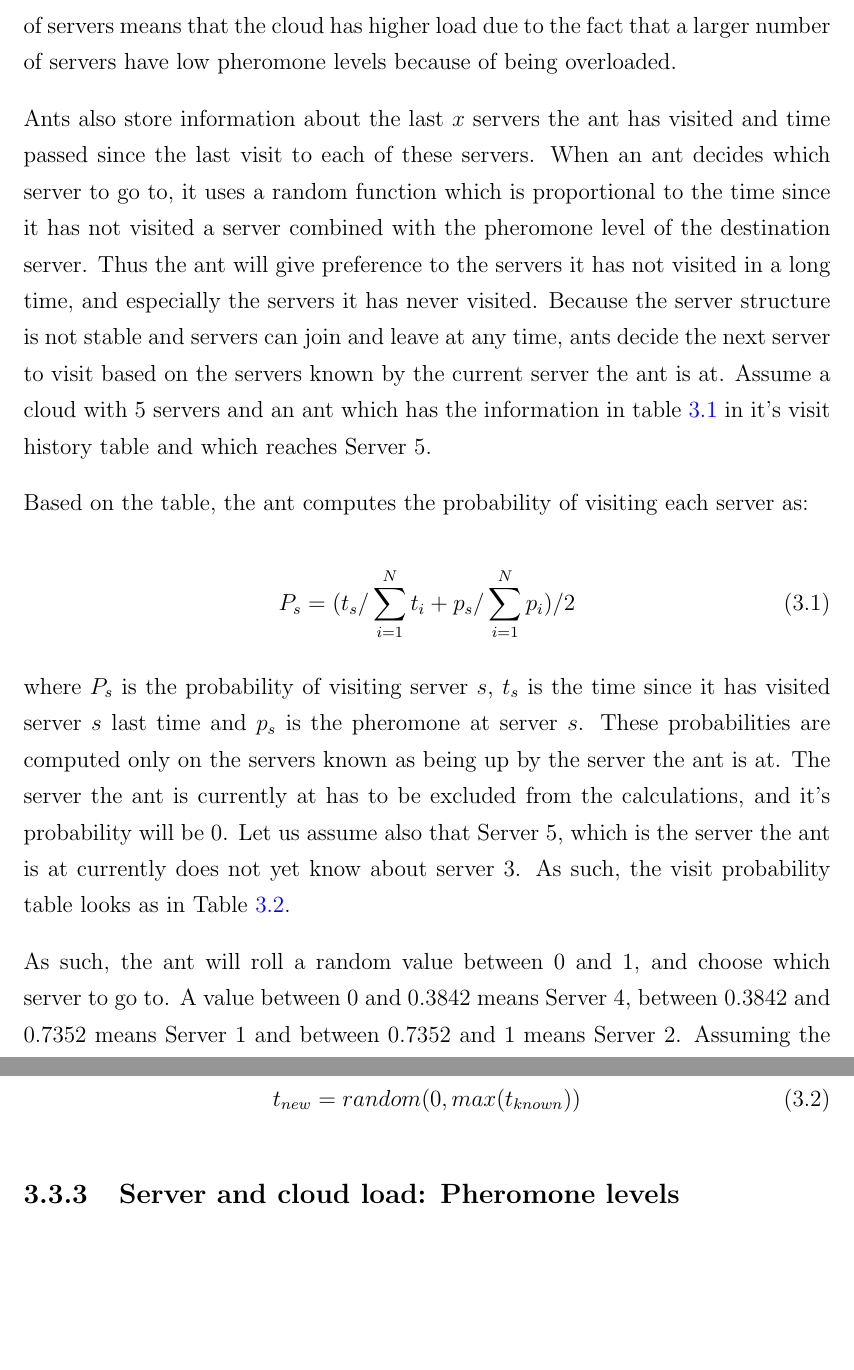
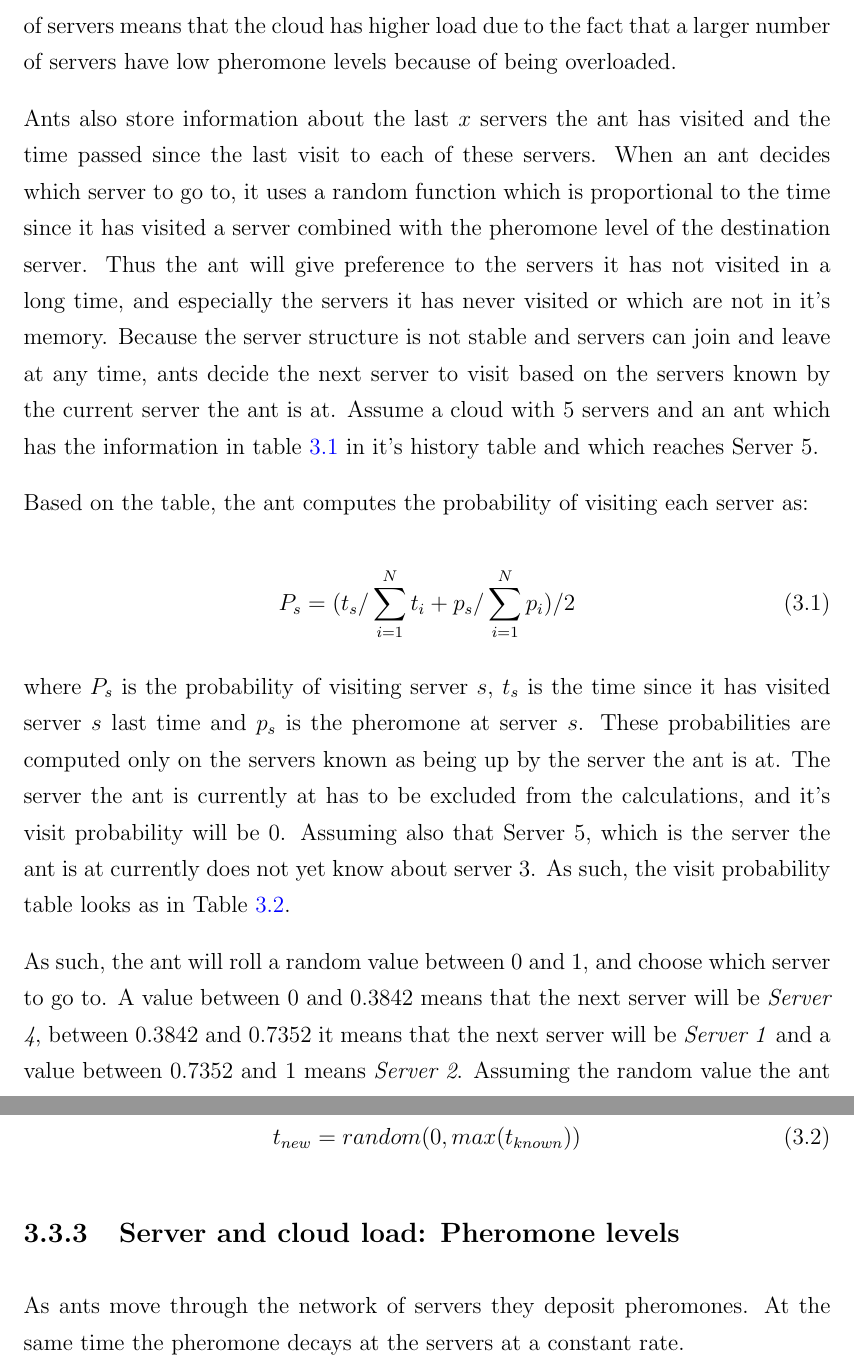
Before and after one commit to bogsolomon/Thesis_Final, a LaTeX thesis (Thesis_Final.tex, which reads Chapters/Chapter_selforg.tex): two parts of pages 58 and 59 of 75, joined at a grey line, cut so that both start at the same text, the shorter picture padded with empty space. Compiled offline with pdfLaTeX.

Commit message:
Finished ant section

```diff
--- a/Chapters/Chapter_selforg.tex
+++ b/Chapters/Chapter_selforg.tex
@@ -97,7 +97,7 @@ Whenever a server starts, the server's control system creates a new ant and send
 
 As ants reach other servers they deposit pheromone at the server they arrive at, at a rate inversely proportional to the load of the server as represented by the fuzzy control system. At the same time ants wait at the server a time proportional to the load of the server. Thus overloaded servers will have less pheromone deposited when compared to an under-loaded server. By having ants wait a longer time at overloaded servers, the overall amount of pheromone in the network will further decrease. With this approach, a lower average amount of pheromone in the network of servers means that the cloud has higher load due to the fact that a larger number of servers have low pheromone levels because of being overloaded.
 
-Ants also store information about the last $x$ servers the ant has visited and time passed since the last visit to each of these servers. When an ant decides which server to go to, it uses a random function which is proportional to the time since it has not visited a server combined with the pheromone level of the destination server. Thus the ant will give preference to the servers it has not visited in a long time, and especially the servers it has never visited. Because the server structure is not stable and servers can join and leave at any time, ants decide the next server to visit based on the servers known by the current server the ant is at.  Assume a cloud with 5 servers and an ant which has the information in table \ref{tab:ant_prio} in it's visit history table and which reaches Server 5.
+Ants also store information about the last $x$ servers the ant has visited and the time passed since the last visit to each of these servers. When an ant decides which server to go to, it uses a random function which is proportional to the time since it has visited a server combined with the pheromone level of the destination server. Thus the ant will give preference to the servers it has not visited in a long time, and especially the servers it has never visited or which are not in it's memory. Because the server structure is not stable and servers can join and leave at any time, ants decide the next server to visit based on the servers known by the current server the ant is at.  Assume a cloud with 5 servers and an ant which has the information in table \ref{tab:ant_prio} in it's history table and which reaches Server 5.
 
 \begin{table}
 \centering
@@ -119,7 +119,7 @@ Based on the table, the ant computes the probability of visiting each server as:
 P_s = (t_s / \sum_{i=1}^{N} t_i + p_{s} / \sum_{i=1}^{N} p_i) / 2
 \end{equation}
 
-where $P_s$ is the probability of visiting server $s$, $t_s$ is the time since it has visited server $s$ last time and $p_{s}$ is the pheromone at server $s$. These probabilities are computed only on the servers known as being up by the server the ant is at. The server the ant is currently at has to be excluded from the calculations, and it's probability will be 0. Let us assume also that Server 5, which is the server the ant is at currently does not yet know about server 3. As such, the visit probability table looks as in Table \ref{tab:ant_prob}.
+where $P_s$ is the probability of visiting server $s$, $t_s$ is the time since it has visited server $s$ last time and $p_{s}$ is the pheromone at server $s$. These probabilities are computed only on the servers known as being up by the server the ant is at. The server the ant is currently at has to be excluded from the calculations, and it's visit probability will be 0. Assuming also that Server 5, which is the server the ant is at currently does not yet know about server 3. As such, the visit probability table looks as in Table \ref{tab:ant_prob}.
 
 \begin{table}
 \centering
@@ -134,7 +134,7 @@ Server 5 & 0 \\
 \label{tab:ant_prob}
 \end{table}
 
-As such, the ant will roll a random value between 0 and 1, and choose which server to go to. A value between 0 and 0.3842 means Server 4, between 0.3842 and 0.7352 means Server 1 and between 0.7352 and 1 means Server 2. Assuming the value the ant rolls is 0.7, and that the ant waits at Server 5 for 5s and deposits 1 pheromone, the routing table after the ant moves to the next server will be as the one in Table \ref{tab:ant_post}.
+As such, the ant will roll a random value between 0 and 1, and choose which server to go to. A value between 0 and 0.3842 means that the next server will be \textit{Server 4}, between 0.3842 and 0.7352 it means that the next server will be \textit{Server 1} and a value between 0.7352 and 1 means \textit{Server 2}. Assuming the random value the ant rolls is 0.7, and that the ant waits at Server 5 for 5s and deposits 1 pheromone, the routing table after the ant moves to the next server will be as the one in Table \ref{tab:ant_post}.
 
 \begin{table}
 \centering
@@ -157,8 +157,9 @@ t_{new} = random(0, max(t_{known}))
 \label{eq:randomnew}
 \end{equation}
 
+\subsection{Server and cloud load: Pheromone levels}
 
-\subsection{Server and cloud load: Pheromone levels}
+As ants move through the network of servers they deposit pheromones. At the same time the pheromone decays at the servers at a constant rate.
 
 \subsection{Mathematical model}
 
```
Also changed, not shown: Chapters/Chapter_selforg.tex (4 more changed lines).
